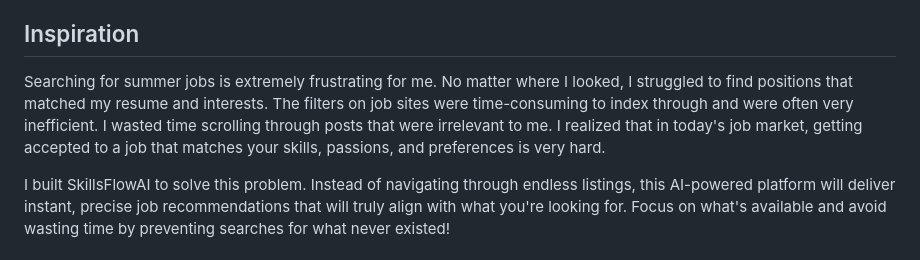
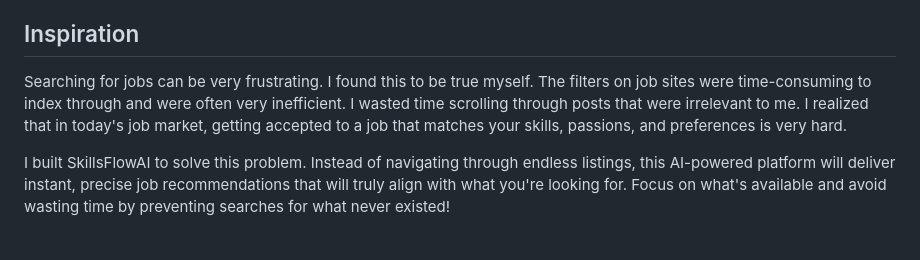
Before and after one commit to Anirudhpro/SkillFlowAI, a Markdown page: README.md, the part around the change. GitHub-like rendering.

Commit message:
Revise inspiration section in README.md
Reworded the inspiration section for clarity and conciseness.

```diff
--- a/README.md
+++ b/README.md
@@ -2,7 +2,7 @@
 SkillsFlowAI is an AI-driven job-matching platform that analyzes your resume and chat messages to recommend tailored job opportunities. JobBot's assistance will help you find your ideal role!
 
 ## Inspiration
-Searching for summer jobs is extremely frustrating for me. No matter where I looked, I struggled to find positions that matched my resume and interests. The filters on job sites were time-consuming to index through and were often very inefficient. I wasted time scrolling through posts that were irrelevant to me. I realized that in today's job market, getting accepted to a job that matches your skills, passions, and preferences is very hard.
+Searching for jobs can be very frustrating. I found this to be true myself. The filters on job sites were time-consuming to index through and were often very inefficient. I wasted time scrolling through posts that were irrelevant to me. I realized that in today's job market, getting accepted to a job that matches your skills, passions, and preferences is very hard.
 
 I built SkillsFlowAI to solve this problem. Instead of navigating through endless listings, this AI-powered platform will deliver instant, precise job recommendations that will truly align with what you're looking for. Focus on what's available and avoid wasting time by preventing searches for what never existed!
 
```
